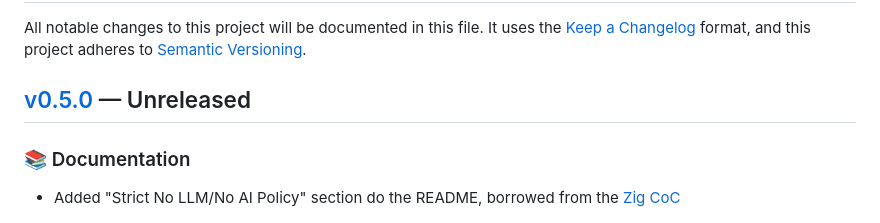
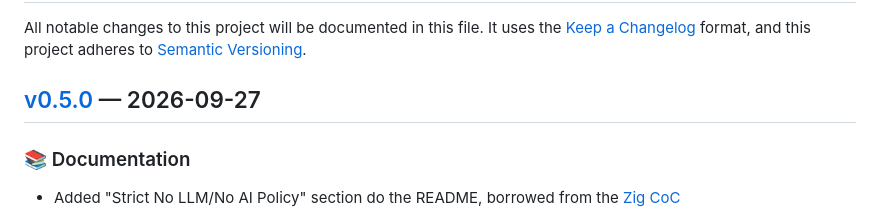
Before and after one commit to theory/sqljson, a Markdown page: CHANGELOG.md, the part around the change. Drawn GitHub-style.

Commit message:
Timestamp v0.5.0

```diff
--- a/CHANGELOG.md
+++ b/CHANGELOG.md
@@ -7,8 +7,7 @@ All notable changes to this project will be documented in this file. It uses the
   [Semantic Versioning]: https://semver.org/spec/v2.0.0.html
     "Semantic Versioning 2.0.0"
 
-## [v0.5.0] — Unreleased
-
+## [v0.5.0] — 2026-09-27
 
 ### 📚 Documentation
 
```
